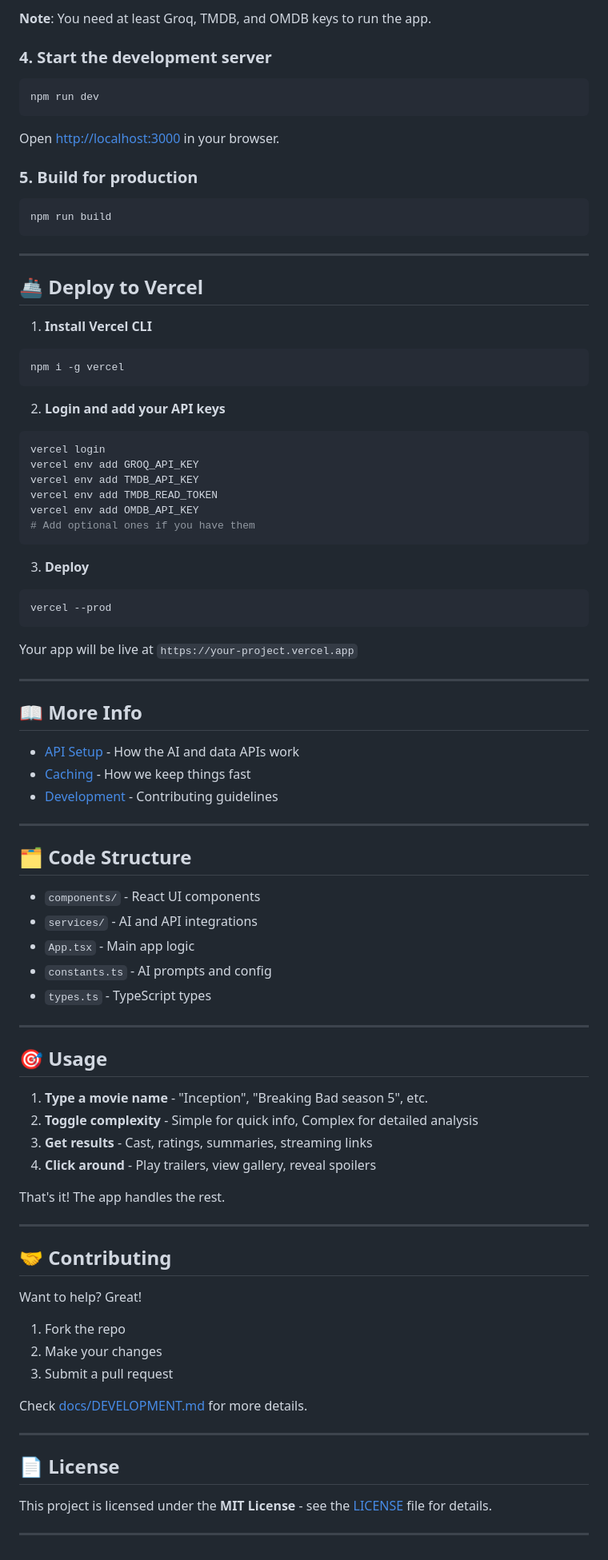
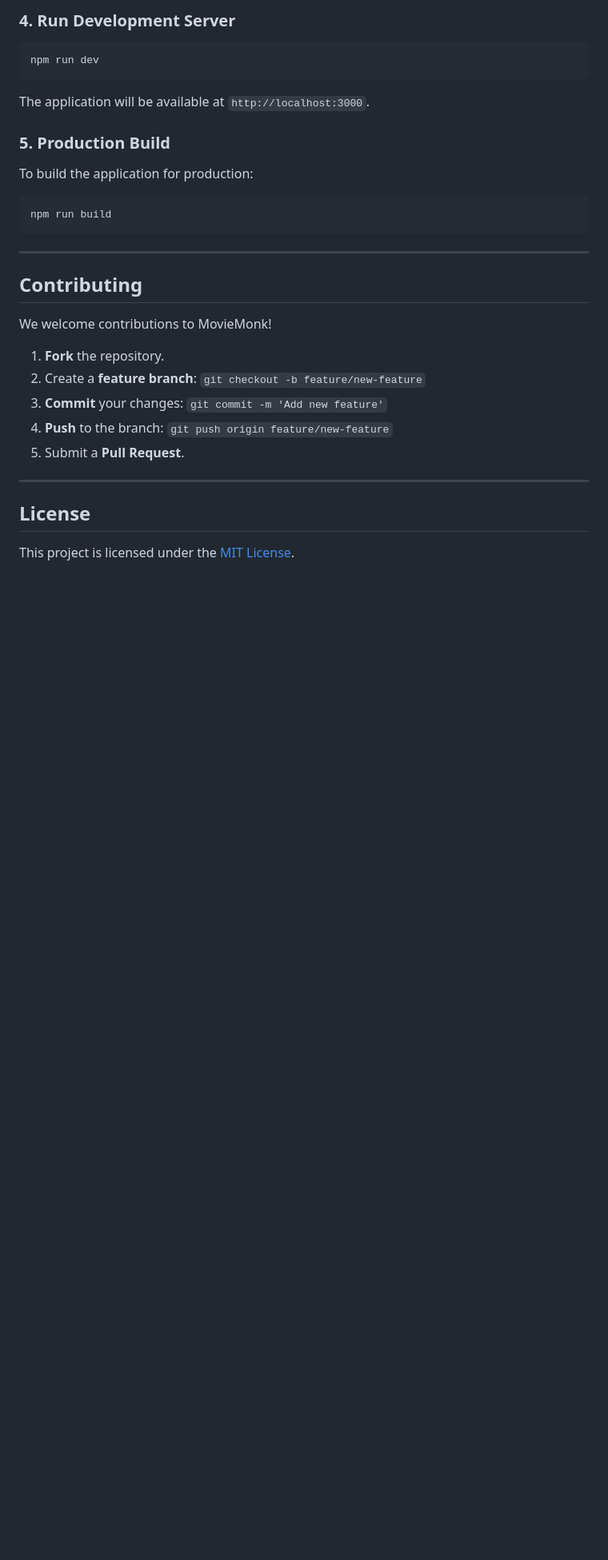
Before and after one commit to mfscpayload-690/moviemonk-ai, a Markdown page: README.md, the part around one of its changes. Shown at 80% size. GitHub-like rendering; blank space fills up the shorter version.

````diff
--- a/README.md
+++ b/README.md
@@ -106,90 +89,35 @@ PERPLEXITY_API_KEY=your_perplexity_api_key_here
 ```
 
-**Note**: You need at least Groq, TMDB, and OMDB keys to run the app.
+### 4. Run Development Server
 
-### 4. Start the development server
 ```bash
 npm run dev
 ```
 
-Open [http://localhost:3000](http://localhost:3000) in your browser.
+The application will be available at `http://localhost:3000`.
 
-### 5. Build for production
+### 5. Production Build
+
+To build the application for production:
+
 ```bash
 npm run build
 ```
 
 ---
 
-## 🚢 Deploy to Vercel
+## Contributing
 
-1. **Install Vercel CLI**
-```bash
-npm i -g vercel
-```
+We welcome contributions to MovieMonk!
 
-2. **Login and add your API keys**
-```bash
-vercel login
-vercel env add GROQ_API_KEY
-vercel env add TMDB_API_KEY
-vercel env add TMDB_READ_TOKEN
-vercel env add OMDB_API_KEY
-# Add optional ones if you have them
-```
-
-3. **Deploy**
-```bash
-vercel --prod
-```
-
-Your app will be live at `https://your-project.vercel.app`
+1.  **Fork** the repository.
+2.  Create a **feature branch**: `git checkout -b feature/new-feature`
+3.  **Commit** your changes: `git commit -m 'Add new feature'`
+4.  **Push** to the branch: `git push origin feature/new-feature`
+5.  Submit a **Pull Request**.
 
 ---
 
-## 📖 More Info
+## License
 
-- [API Setup](docs/API.md) - How the AI and data APIs work
-- [Caching](docs/CACHING.md) - How we keep things fast
-- [Development](docs/DEVELOPMENT.md) - Contributing guidelines
-
----
-
-## 🗂️ Code Structure
-
-- `components/` - React UI components
-- `services/` - AI and API integrations
-- `App.tsx` - Main app logic
-- `constants.ts` - AI prompts and config
-- `types.ts` - TypeScript types
-
----
-
-## 🎯 Usage
-
-1. **Type a movie name** - "Inception", "Breaking Bad season 5", etc.
-2. **Toggle complexity** - Simple for quick info, Complex for detailed analysis
-3. **Get results** - Cast, ratings, summaries, streaming links
-4. **Click around** - Play trailers, view gallery, reveal spoilers
-
-That's it! The app handles the rest.
-
----
-
-## 🤝 Contributing
-
-Want to help? Great!
-
-1. Fork the repo
-2. Make your changes
-3. Submit a pull request
-
-Check [docs/DEVELOPMENT.md](docs/DEVELOPMENT.md) for more details.
-
----
-
-## 📄 License
-
-This project is licensed under the **MIT License** - see the [LICENSE](LICENSE) file for details.
-
----
+This project is licensed under the [MIT License](LICENSE).
````
Also changed, not shown: other parts of README.md (+40 -57 lines).
